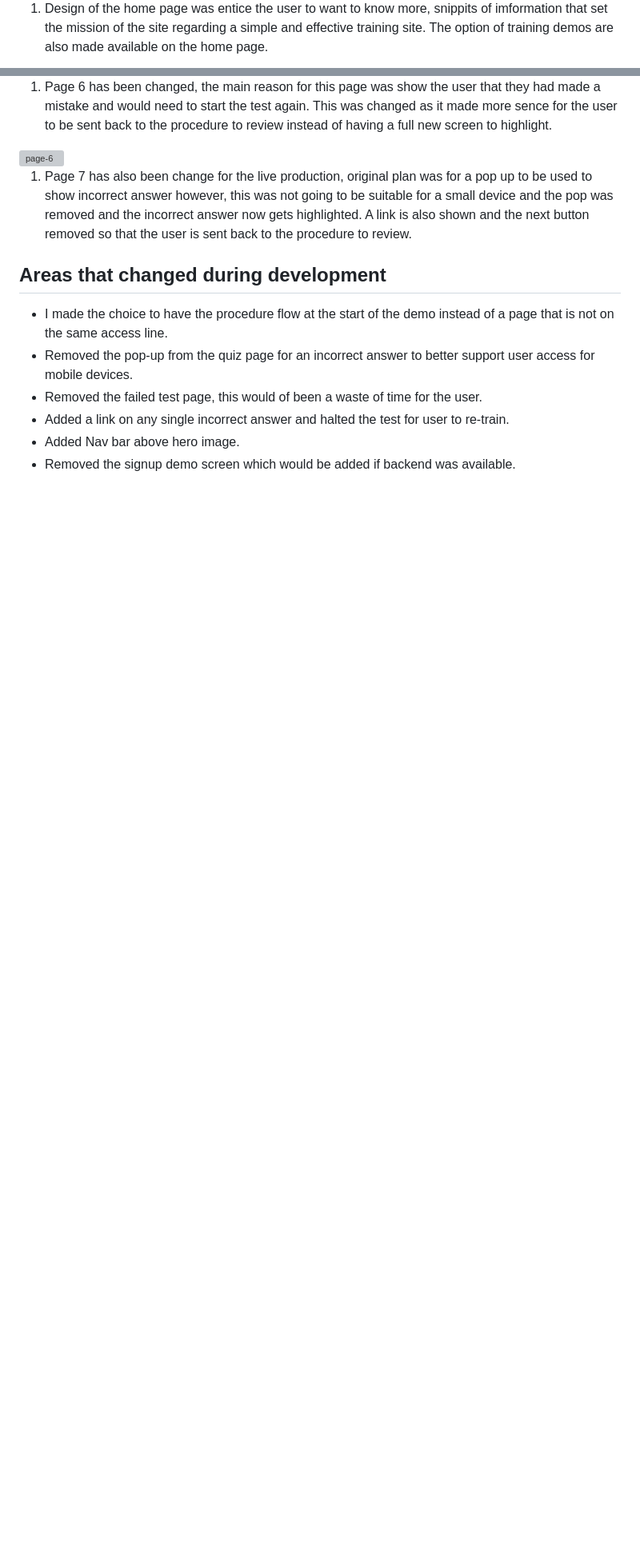
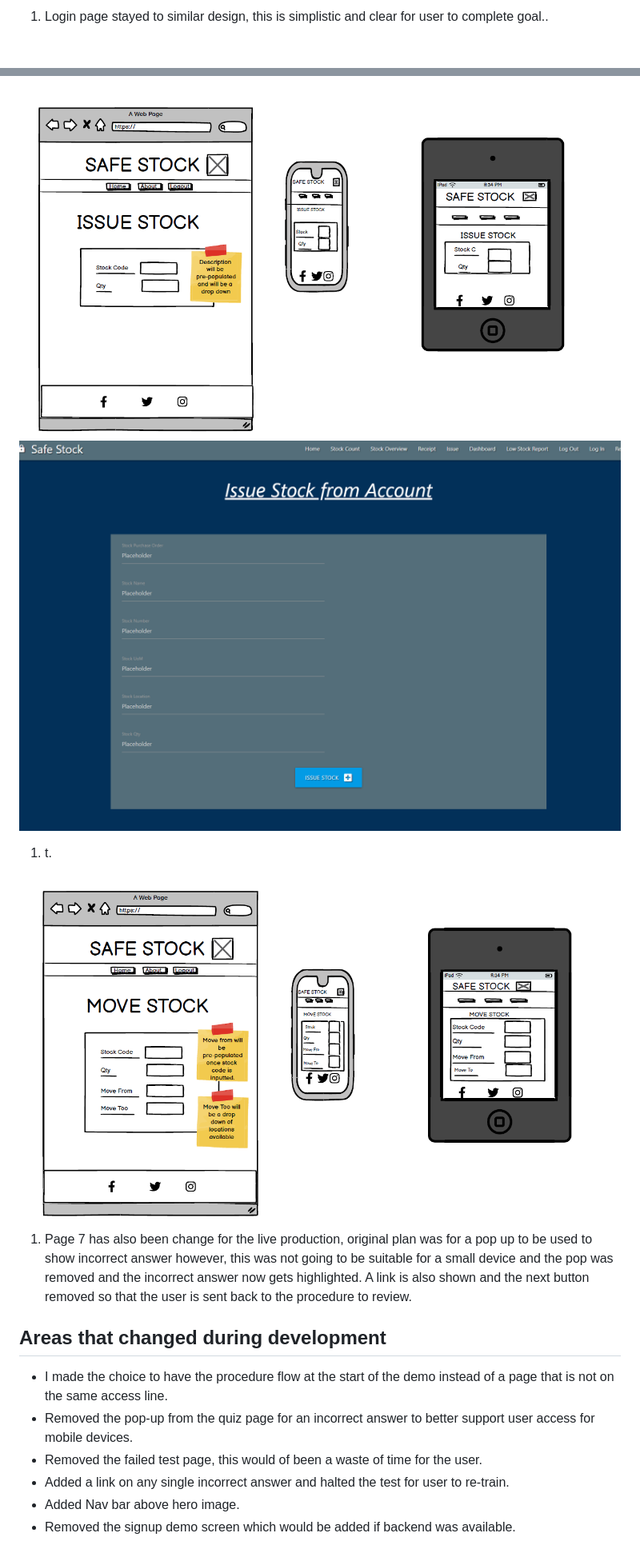
Before and after one commit to Nick8735/Safe_Stock, a Markdown page: README.md, 2 parts joined by grey strips. Shown: that part at 80% size. GitHub-like rendering; pictures changed too: static/images/wf_issue.png (added), static/images/wf_move.png (added); blank space fills up the shorter version; grey boxes are pictures that could not be loaded.

Commit message:
updated more readme

```diff
--- a/README.md
+++ b/README.md
@@ -89,3 +89,3 @@ Frequent Visitor
 
-1. Design of the home page was entice the user to want to know more, snippits of imformation that set the mission of the site regarding a simple and effective training site. The option of training demos are also made available on the home page.
+1. Login page stayed to similar design, this is simplistic and clear for user to complete goal..
 
@@ -109,7 +109,9 @@ Frequent Visitor
 
-1. Page 6 has been changed, the main reason for this page was show the user that they had made a mistake and would need to start the test again. This was changed as it made more sence for the user to be sent back to the procedure to review instead of having a full new screen to highlight.
+<img src="static/images/wf_issue.png" alt="page-6" style="width:450px;"/> <img src="static/images/issue.png" alt="page-6" style="width:450px;"/>
 
-<img src="asset/css/script/images/page-7.png" alt="page-6" style="width:450px;"/>
+1. t.
+
+<img src="static/images/wf_move.png" alt="page-6" style="width:450px;"/>
 
 1. Page 7 has also been change for the live production, original plan was for a pop up to be used to show incorrect answer however, this was not going to be suitable for a small device and the pop was removed and the incorrect answer now gets highlighted. A link is also shown and the next button removed so that the user is sent back to the procedure to review.
 
```
Also changed, not shown: other parts of README.md (+11 -11 lines), static/images/wf_home.png (added), static/images/wf_login.png (added), static/images/wf_receipt.png (added), static/images/wf_stock_report.png (added).
